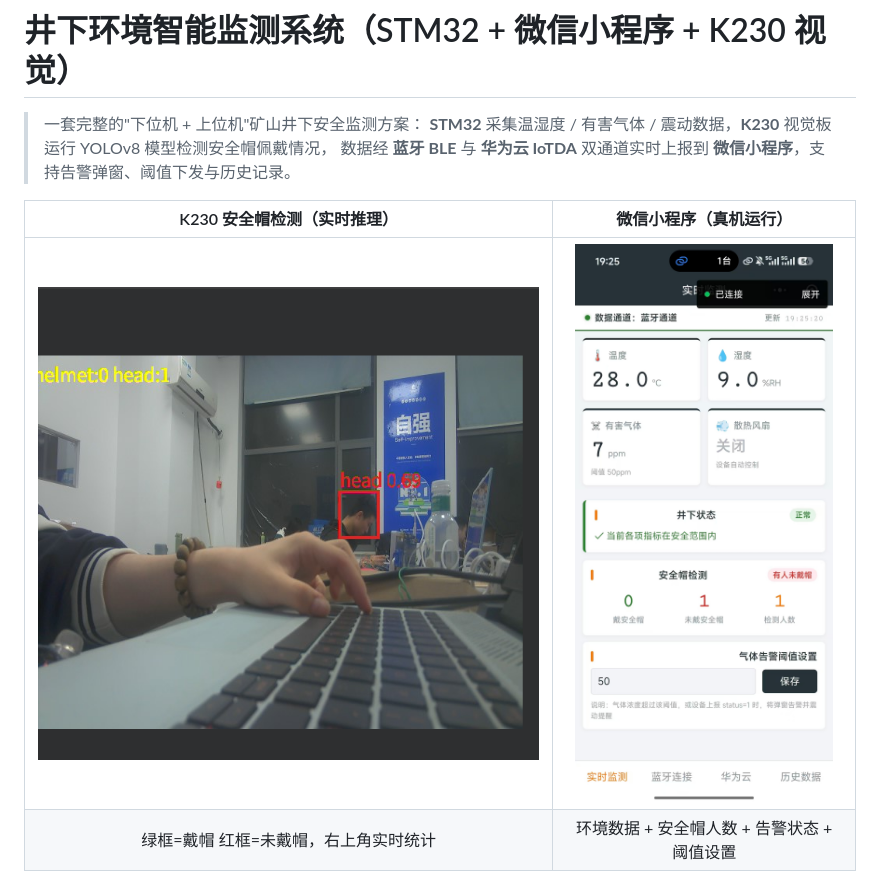
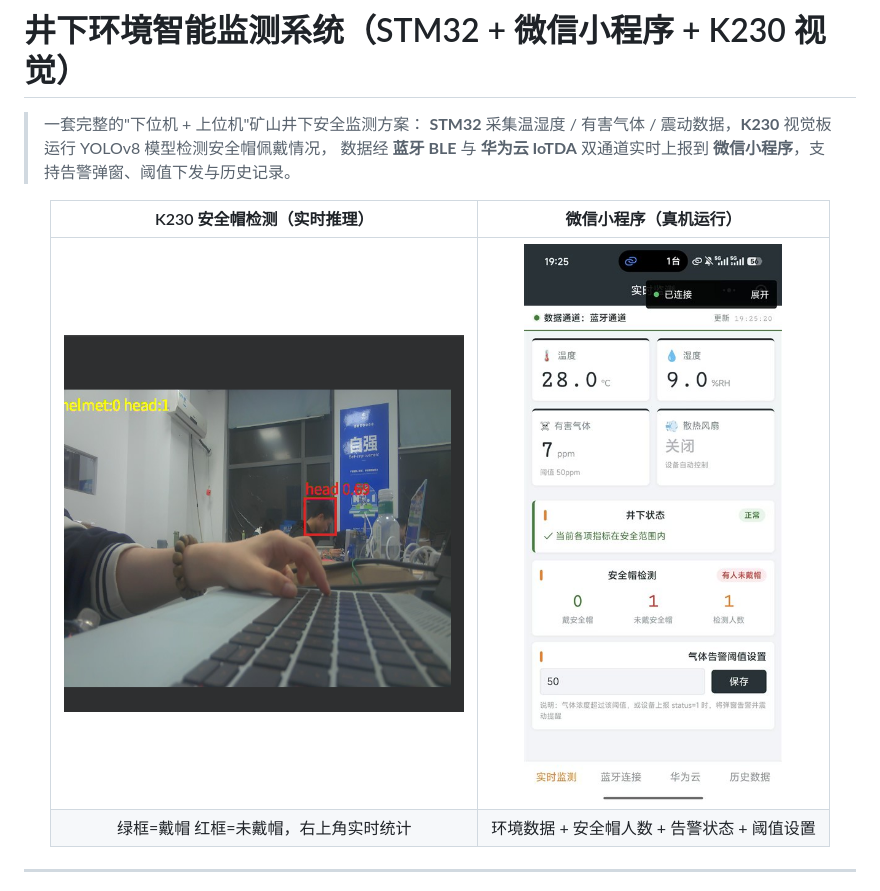
Before and after one commit to 666tong666/kuang, a Markdown page: README.md, the part around the change. GitHub-like rendering; pictures changed too: docs/images/app_realtime.jpg.

Commit message:
README配图适配：手机截图缩至420px宽并固定显示尺寸，两图均衡排版

```diff
--- a/README.md
+++ b/README.md
@@ -8,7 +8,7 @@
 
 | K230 安全帽检测（实时推理） | 微信小程序（真机运行） |
 |:---:|:---:|
-| ![K230安全帽检测](docs/images/k230-detection.png) | ![小程序实时监测](docs/images/app_realtime.jpg) |
+| <img src="docs/images/k230-detection.png" width="400" alt="K230安全帽检测"> | <img src="docs/images/app_realtime.jpg" width="280" alt="小程序实时监测"> |
 | 绿框=戴帽 红框=未戴帽，右上角实时统计 | 环境数据 + 安全帽人数 + 告警状态 + 阈值设置 |
 
 </div>
```
